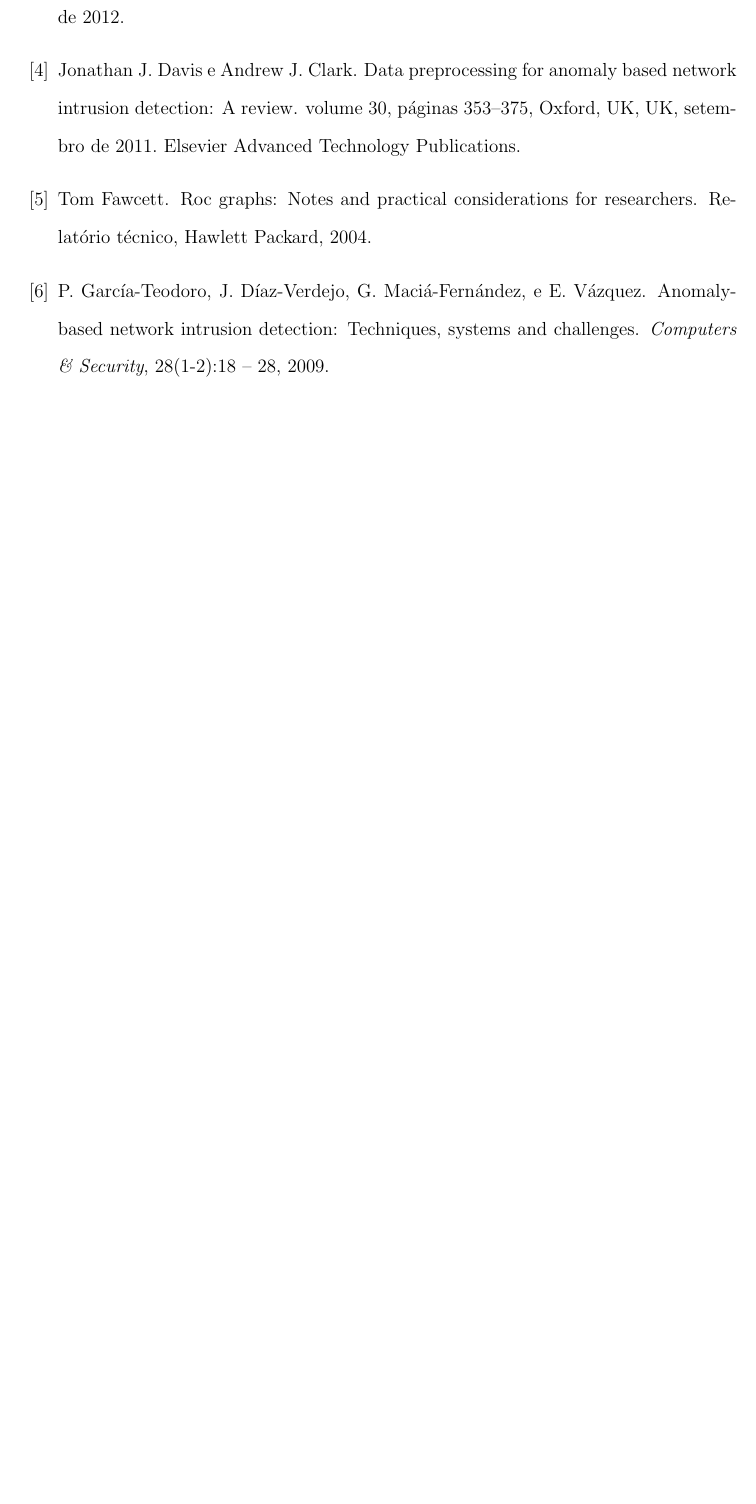
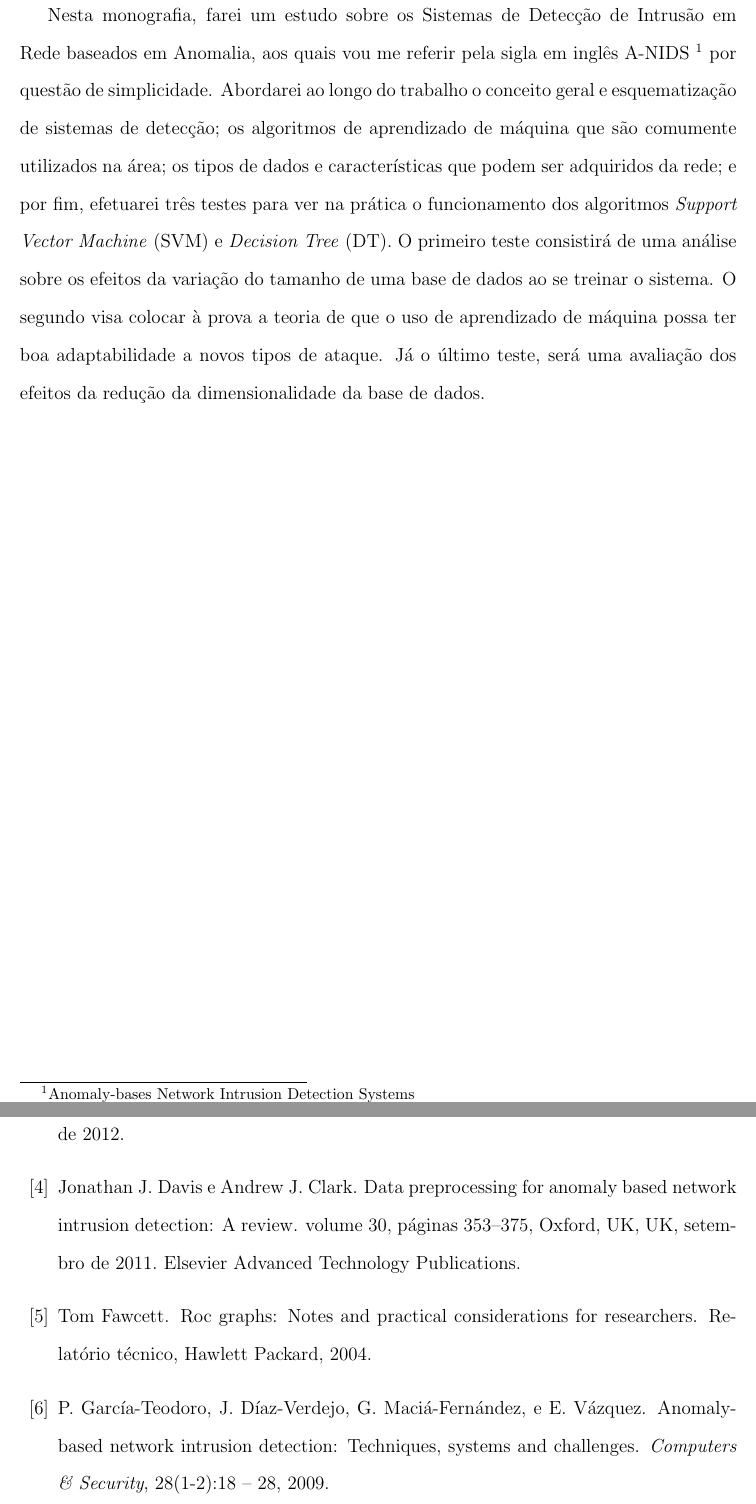
Before and after one commit to thiagorcdl/ANIDS, a LaTeX thesis (artigo/tg.tex, which reads artigo/introducao.tex): part of page 30 of 32 before the commit and two parts of pages 7 and 31 of 33 after it, the two joined at a grey line, cut at the place of the change, the shorter picture padded with empty space. Compiled offline with pdfLaTeX.

```diff
--- a/artigo/introducao.tex
+++ b/artigo/introducao.tex
@@ -23,3 +23,12 @@
     \item \textit{Anomaly-based} (baseado em anomalia) -- Ainda uma área de estudo, possui alta taxa de
     Falso Positivo, mas boa adaptabilidade e será o foco deste trabalho.
 \end{enumerate}
+\par Nesta monografia, farei um estudo sobre os Sistemas de Detecção de Intrusão em Rede baseados em Anomalia, aos quais
+ vou me referir pela sigla em inglês A-NIDS \footnote{Anomaly-bases Network Intrusion Detection Systems} por questão de
+ simplicidade. Abordarei ao longo do trabalho o conceito geral e esquematização de sistemas de detecção; os algoritmos
+ de aprendizado de máquina que são comumente utilizados na área; os tipos de dados e características que podem ser
+ adquiridos da rede; e por fim, efetuarei três testes para ver na prática o funcionamento dos algoritmos \emph{Support Vector
+ Machine} (SVM) e \emph{Decision Tree} (DT). O primeiro teste consistirá de uma análise sobre os efeitos da variação do
+ tamanho de uma base de dados ao se treinar o sistema. O segundo visa colocar à prova a teoria de que o uso de aprendizado
+ de máquina possa ter boa adaptabilidade a novos tipos de ataque. Já o último teste, será uma avaliação dos efeitos da
+ redução da dimensionalidade da base de dados.
```
Also changed, not shown: artigo/bib.bib (+13 -0 lines), artigo/tg.pdf, artigo/introducao.tex (2 more changed lines).
